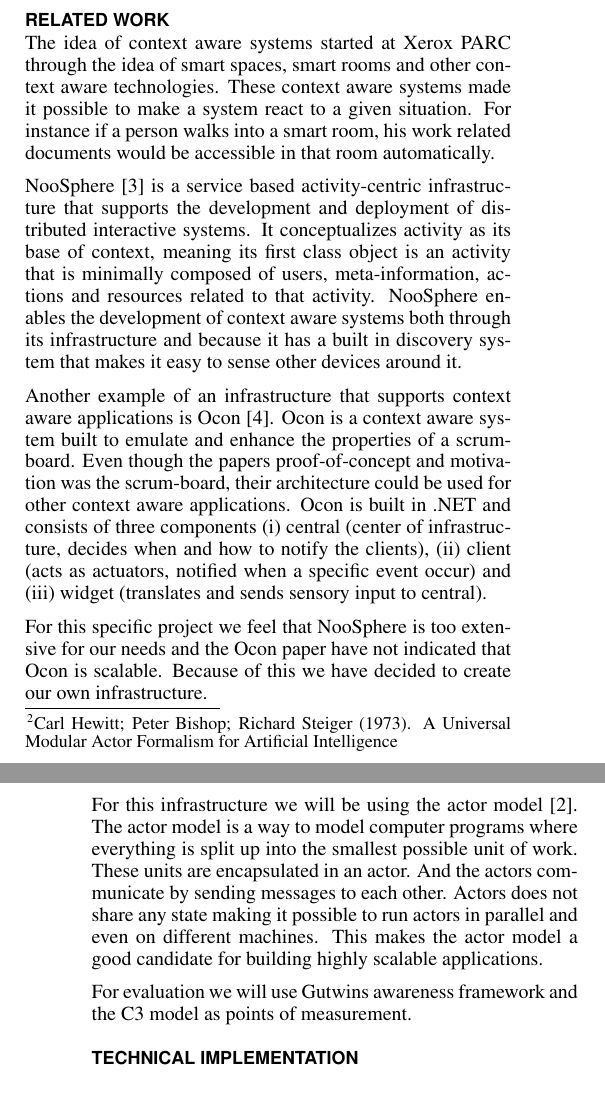
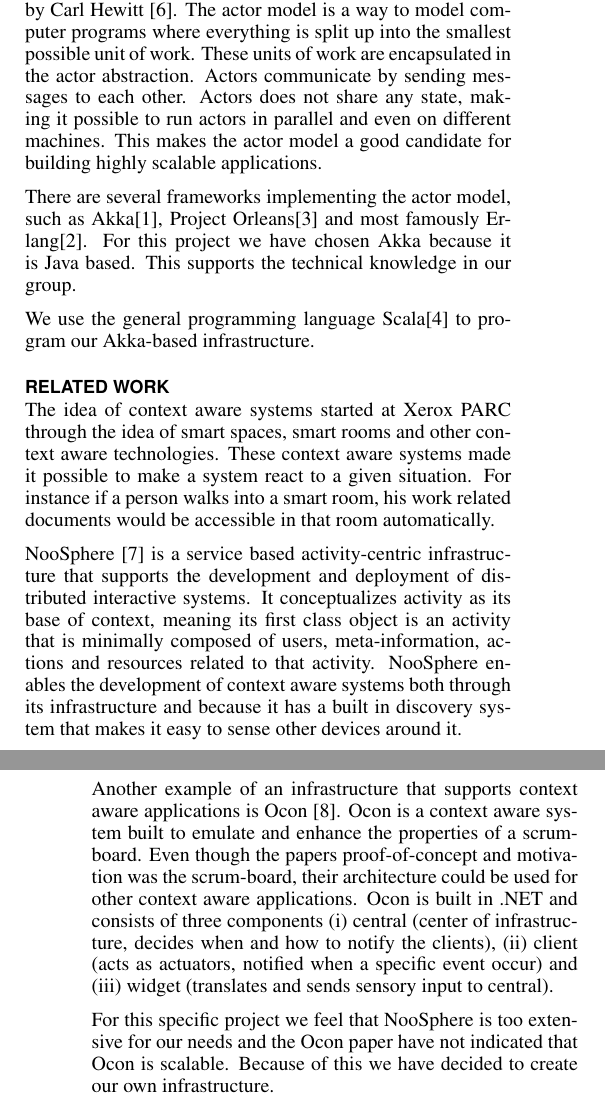
Before and after one commit to mellson/GSE, a LaTeX document (Report/gse_report.tex): two parts of the columns of pages 1 and 2 of 2, joined at a grey line, cut so that both start at the same text. Compiled offline with pdfLaTeX.

Commit message:
Working on the introduction
Signed-off-by: Anders Bech Mellson <mellson@icloud.com>

```diff
--- a/Report/gse_report.tex
+++ b/Report/gse_report.tex
@@ -108,4 +107,18 @@
-For this reason we will create a system based on the Actor model by Carl Hewitt \footnote{Carl Hewitt; Peter Bishop; Richard Steiger (1973). A Universal Modular Actor Formalism for Artificial Intelligence}.
+Each user typically has several sensor inputs.
+The system needs to be highly scalable to support a large number of users.
+
+To support the scalability needs we will use the actor model by Carl Hewitt \cite{hewitt1973universal}.
+The actor model is a way to model computer programs where everything is split up into the smallest possible unit of work.
+These units of work are encapsulated in the actor abstraction.
+Actors communicate by sending messages to each other.
+Actors does not share any state, making it possible to run actors in parallel and even on different machines.
+This makes the actor model a good candidate for building highly scalable applications.
+
+There are several frameworks implementing the actor model, such as Akka\cite{akka}, Project Orleans\cite{orleans} and most famously Erlang\cite{erlang}.
+For this project we have chosen Akka because it is Java based.
+This supports the technical knowledge in our group.
+
+We use the general programming language Scala\cite{scala} to program our Akka-based infrastructure.
 
 \section{Related work}
 % TODO vi skal have en reference ind her så det ikke bare bliver en påstand!
@@ -125,18 +138,6 @@
 For this specific project we feel that NooSphere is too extensive for our needs and the Ocon paper have not indicated that Ocon is scalable.
 Because of this we have decided to create our own infrastructure.
 
-For this infrastructure we will be using the actor model \cite{hewitt1973universal}.
-The actor model is a way to model computer programs where everything is split up into the smallest possible unit of work.
-These units are encapsulated in an actor.
-And the actors communicate by sending messages to each other.
-Actors does not share any state making it possible to run actors in parallel and even on different machines.
-This makes the actor model a good candidate for building highly scalable applications.
-
-For evaluation we will use Gutwins awareness framework and the C3 model as points of measurement.
-
-\section{Technical Implementation}
-
-
 \section{Discussion}
 
 \section{Conclusion}
```
Also changed, not shown: Report/ubicomp.bib (+17 -0 lines), Report/gse_report.tex (6 more changed lines).
